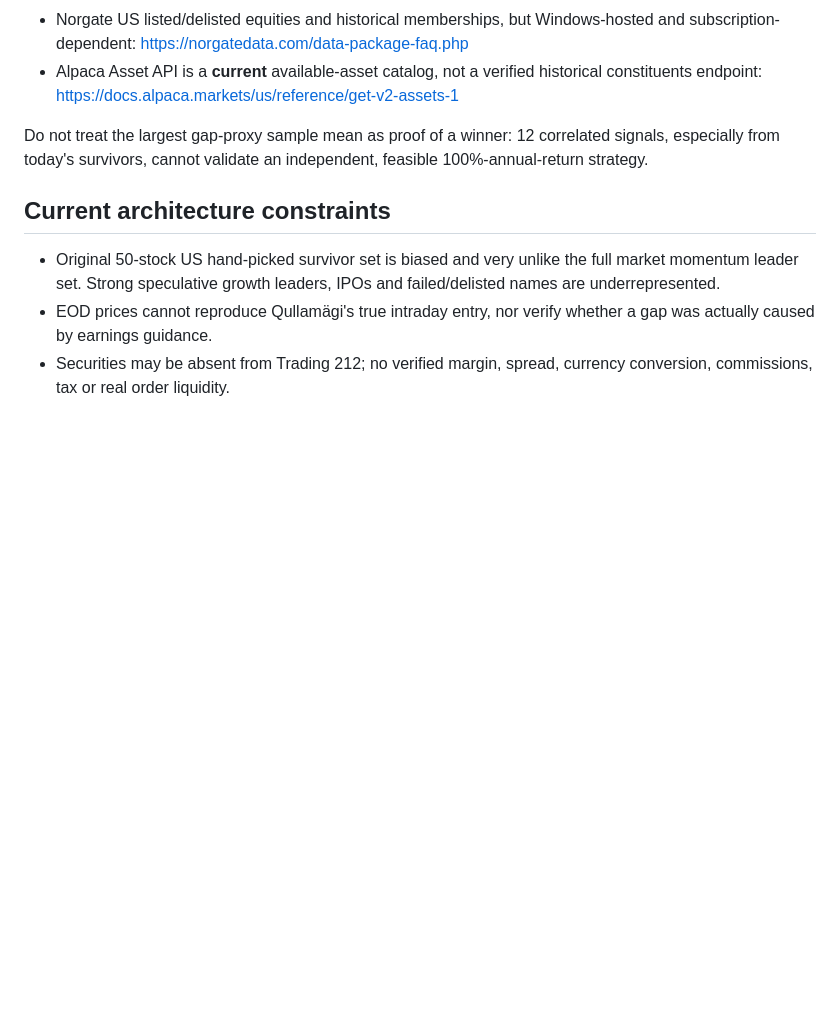
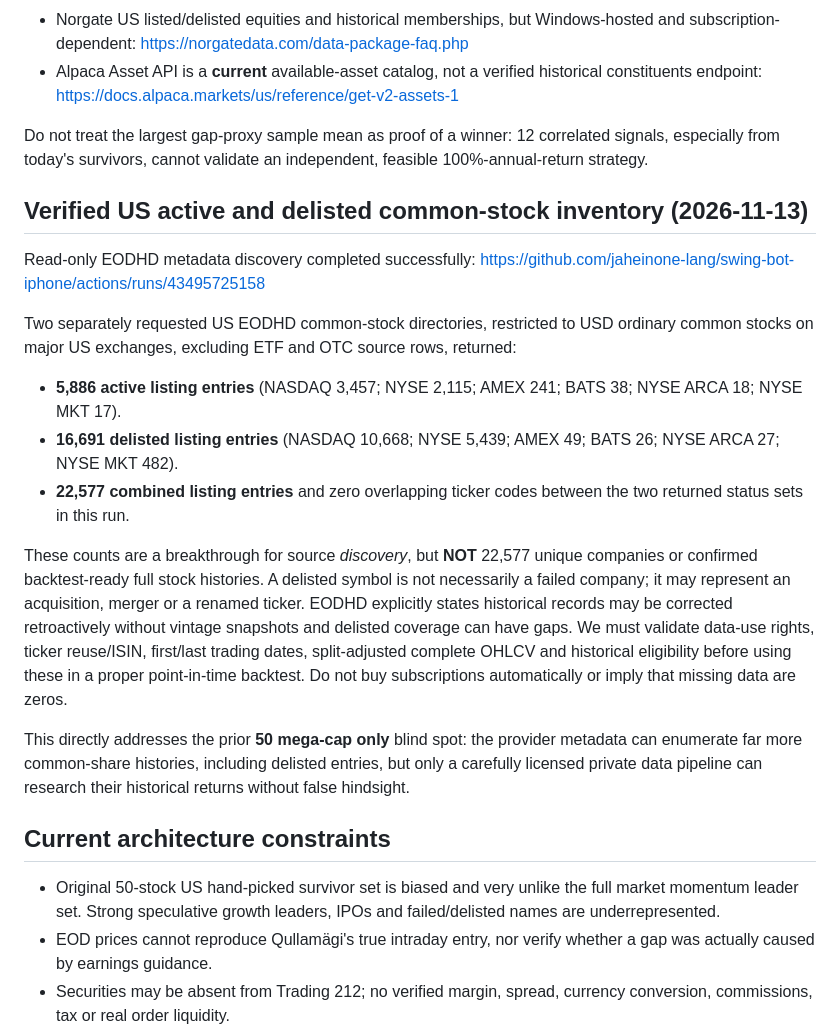
Before and after one commit to jaheinone-lang/swing-bot-iphone, a Markdown page: docs/literature-driven-swing-research.md, the part around the change. Rendered like a GitHub page; blank space fills up the shorter version.

Commit message:
Archive verified 5,886 active and 16,691 delisted US stock listing source counts

```diff
--- a/docs/literature-driven-swing-research.md
+++ b/docs/literature-driven-swing-research.md
@@ -139,6 +139,38 @@ Do not treat the largest gap-proxy sample mean as proof of a winner:
 12 correlated signals, especially from today's survivors, cannot
 validate an independent, feasible 100%-annual-return strategy.
 
+## Verified US active and delisted common-stock inventory (2026-11-13)
+
+Read-only EODHD metadata discovery completed successfully:
+https://github.com/jaheinone-lang/swing-bot-iphone/actions/runs/43495725158
+
+Two separately requested US EODHD common-stock directories, restricted
+to USD ordinary common stocks on major US exchanges, excluding ETF and
+OTC source rows, returned:
+
+- **5,886 active listing entries** (NASDAQ 3,457; NYSE 2,115;
+  AMEX 241; BATS 38; NYSE ARCA 18; NYSE MKT 17).
+- **16,691 delisted listing entries** (NASDAQ 10,668; NYSE 5,439;
+  AMEX 49; BATS 26; NYSE ARCA 27; NYSE MKT 482).
+- **22,577 combined listing entries** and zero overlapping ticker codes
+  between the two returned status sets in this run.
+
+These counts are a breakthrough for source *discovery*, but **NOT**
+22,577 unique companies or confirmed backtest-ready full stock histories.
+A delisted symbol is not necessarily a failed company; it may represent
+an acquisition, merger or a renamed ticker. EODHD explicitly states
+historical records may be corrected retroactively without vintage
+snapshots and delisted coverage can have gaps. We must validate
+data-use rights, ticker reuse/ISIN, first/last trading dates,
+split-adjusted complete OHLCV and historical eligibility before using
+these in a proper point-in-time backtest. Do not buy subscriptions
+automatically or imply that missing data are zeros.
+
+This directly addresses the prior **50 mega-cap only** blind spot:
+the provider metadata can enumerate far more common-share histories,
+including delisted entries, but only a carefully licensed private data
+pipeline can research their historical returns without false hindsight.
+
 ## Current architecture constraints
 
 - Original 50-stock US hand-picked survivor set is biased and very unlike
```
